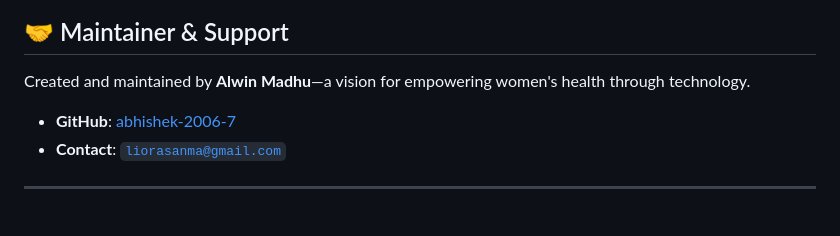
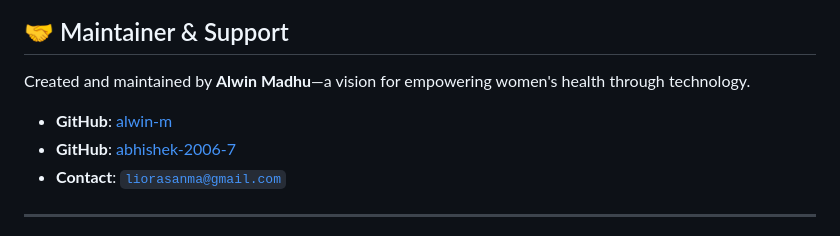
Before and after one commit to alwin-m/liora, a Markdown page: README.md, the part around the change. Drawn GitHub-style.

Commit message:
Update maintainer information in README.md

```diff
--- a/README.md
+++ b/README.md
@@ -79,6 +79,7 @@ Located in `skills/liora/`:
 
 Created and maintained by **Alwin Madhu**—a vision for empowering women's health through technology.
 
+- **GitHub**: [alwin-m](https://github.com/alwin-m)
 - **GitHub**: [abhishek-2006-7](https://github.com/abhishek-2006-7)
 - **Contact**: [`liorasanma@gmail.com`](mailto:liorasanma@gmail.com)
 
```
